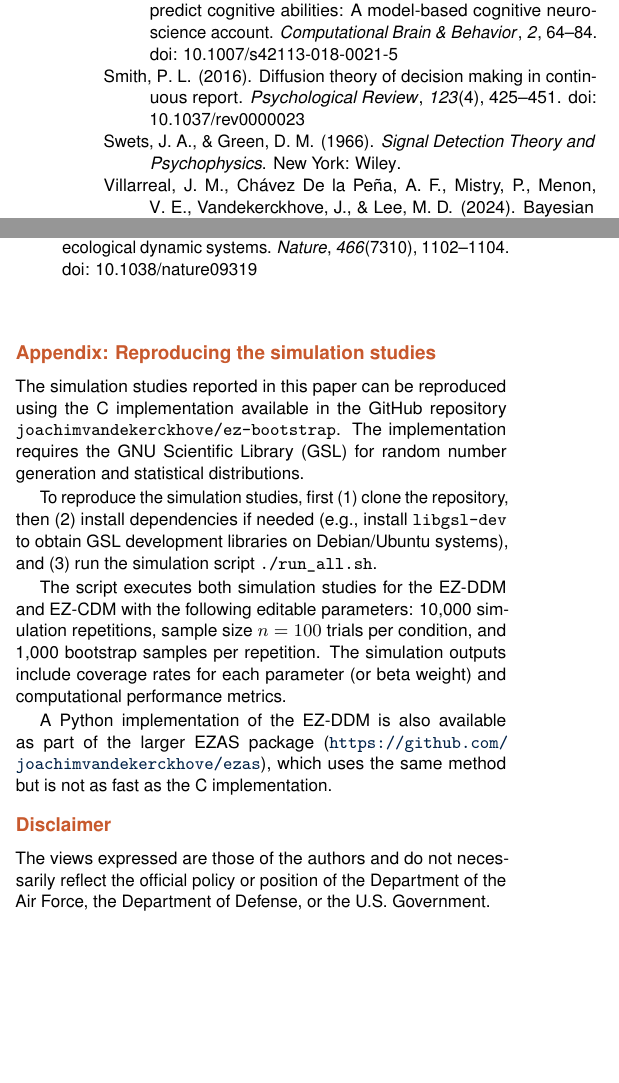
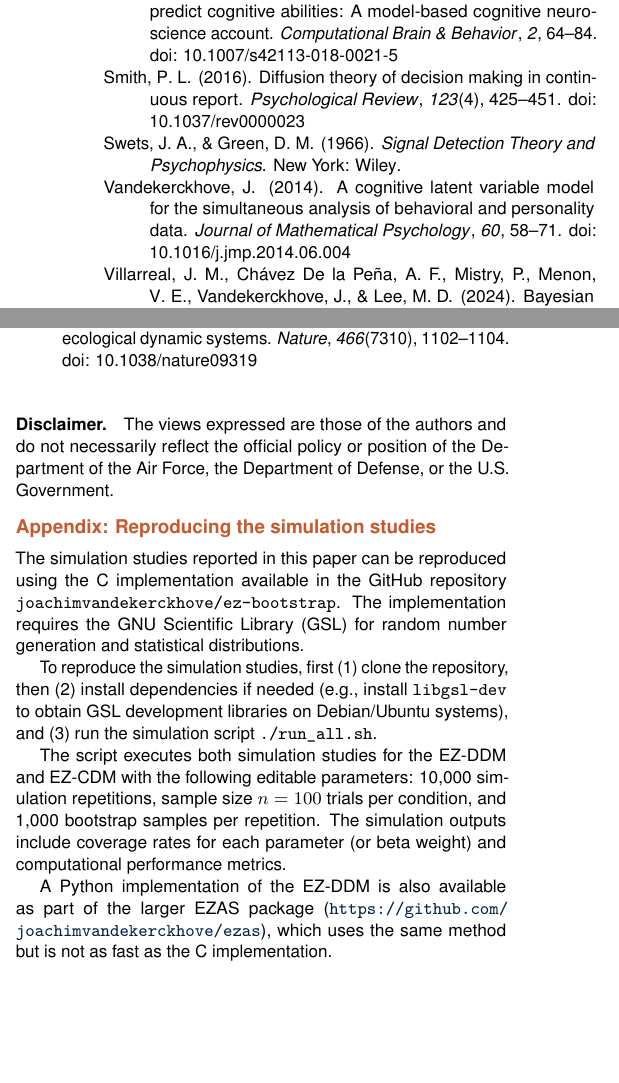
Before and after one commit to joachimvandekerckhove/ez-bootstrap, a LaTeX document (tex/main.tex): two parts of the columns of page 7 of 7, joined at a grey line, cut so that both start at the same text, the shorter picture padded with empty space. Compiled offline with pdfLaTeX.

Commit message:
Updates from Overleaf

```diff
--- a/tex/main.tex
+++ b/tex/main.tex
@@ -422,6 +422,10 @@ Perhaps most promisingly, implicit mappings from parameters to summary statistic
 
 \bibliography{includes/references,includes/cidlab}\null
 
+\subsection{Disclaimer}
+The views expressed are those of the authors and do not necessarily reflect the official policy or position of the Department of the Air Force, the Department of Defense, or the U.S. Government.
+
+
 \appendix
 \ifdefined\apaformat
 \section{Reproducing the simulation studies}
@@ -442,7 +446,4 @@ The script executes both simulation studies for the EZ-DDM and EZ-CDM with the f
 
 % \lstinputlisting[basicstyle=\ttfamily\small,breaklines=true]{includes/simulation-short.txt}
 
-\section{Disclaimer}
-The views expressed are those of the authors and do not necessarily reflect the official policy or position of the Department of the Air Force, the Department of Defense, or the U.S. Government.
-
 \end{document}
```
Also changed, not shown: tex/includes/references.bib (+0 -1 lines), tex/main.tex (2 more changed lines).
